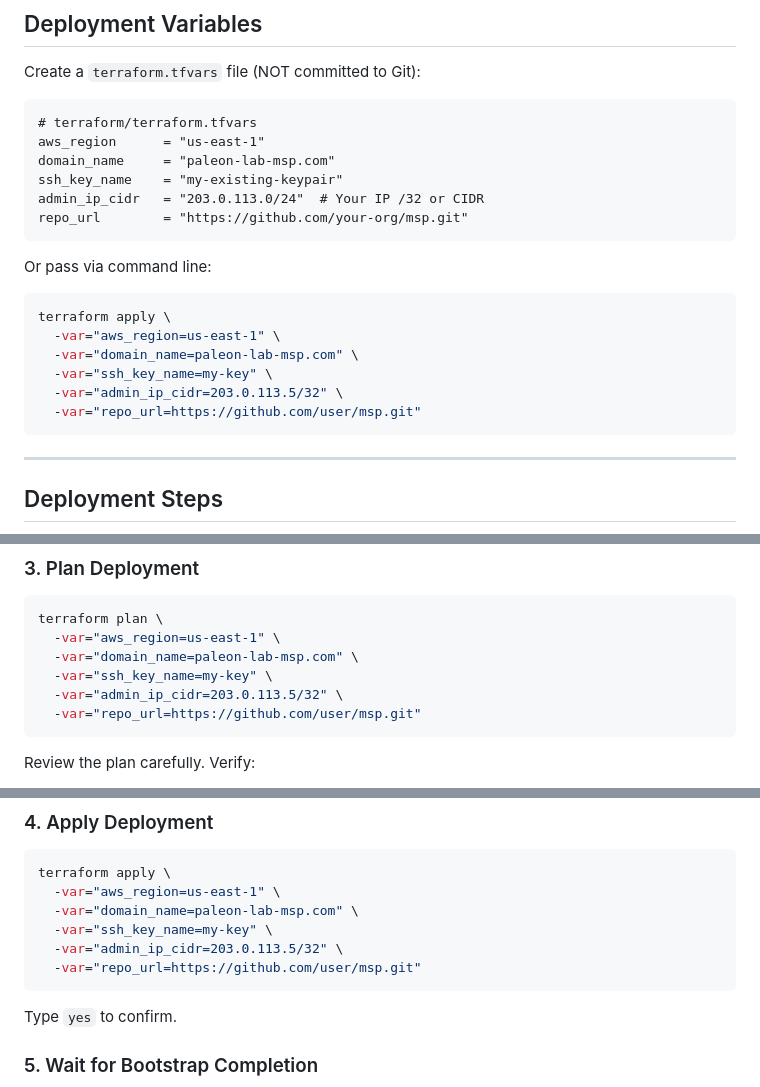
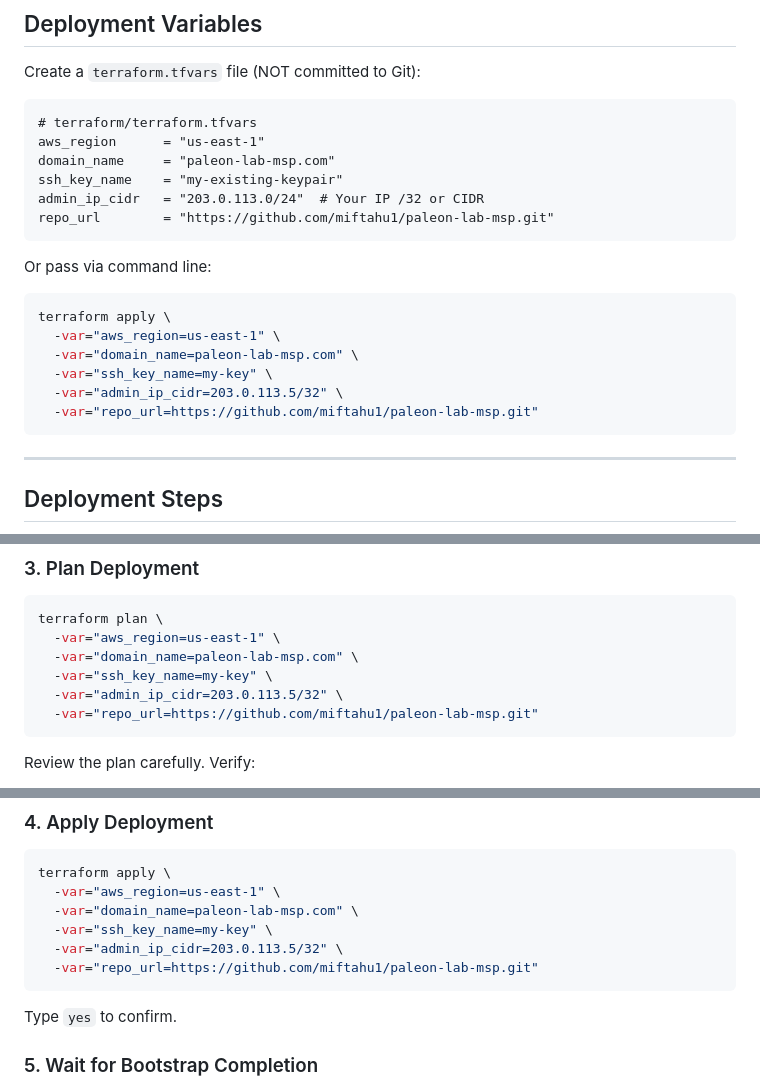
Before and after one commit to miftahu1/paleon-lab-msp, a Markdown page: DEPLOYMENT.md, 3 parts joined by grey strips. Rendered like a GitHub page.

````diff
--- a/DEPLOYMENT.md
+++ b/DEPLOYMENT.md
@@ -87,7 +87,7 @@ aws_region      = "us-east-1"
 domain_name     = "paleon-lab-msp.com"
 ssh_key_name    = "my-existing-keypair"
 admin_ip_cidr   = "203.0.113.0/24"  # Your IP /32 or CIDR
-repo_url        = "https://github.com/your-org/msp.git"
+repo_url        = "https://github.com/miftahu1/paleon-lab-msp.git"
 ```
 
 Or pass via command line:
@@ -97,7 +97,7 @@ terraform apply \
   -var="domain_name=paleon-lab-msp.com" \
   -var="ssh_key_name=my-key" \
   -var="admin_ip_cidr=203.0.113.5/32" \
-  -var="repo_url=https://github.com/user/msp.git"
+  -var="repo_url=https://github.com/miftahu1/paleon-lab-msp.git"
 ```
 
 ---
@@ -126,7 +126,7 @@ terraform plan \
   -var="domain_name=paleon-lab-msp.com" \
   -var="ssh_key_name=my-key" \
   -var="admin_ip_cidr=203.0.113.5/32" \
-  -var="repo_url=https://github.com/user/msp.git"
+  -var="repo_url=https://github.com/miftahu1/paleon-lab-msp.git"
 ```
 
 Review the plan carefully. Verify:
@@ -144,7 +144,7 @@ terraform apply \
   -var="domain_name=paleon-lab-msp.com" \
   -var="ssh_key_name=my-key" \
   -var="admin_ip_cidr=203.0.113.5/32" \
-  -var="repo_url=https://github.com/user/msp.git"
+  -var="repo_url=https://github.com/miftahu1/paleon-lab-msp.git"
 ```
 
 Type `yes` to confirm.
````
Also changed, not shown: other parts of DEPLOYMENT.md (+1 -1 lines), README.md (+3 -3 lines).
